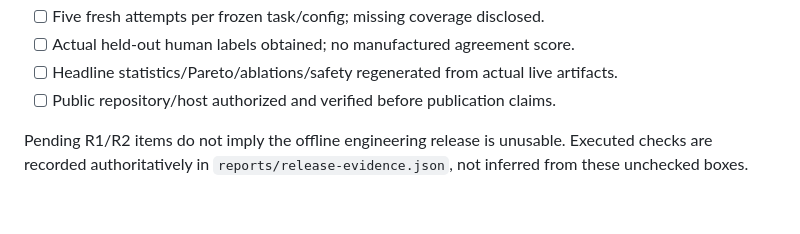
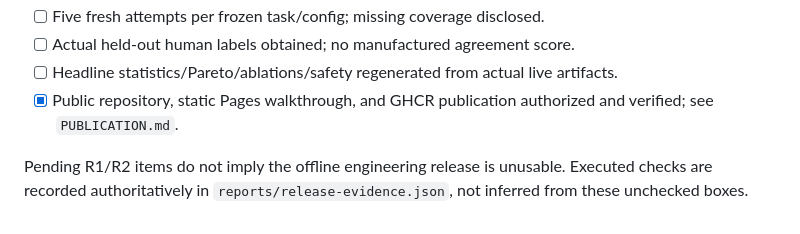
Before and after one commit to Jill-Vekariya/agent-reliability-harness, a Markdown page: docs/RELEASE_CHECKLIST.md, the part around the change. Rendered like a GitHub page.

```diff
--- a/docs/RELEASE_CHECKLIST.md
+++ b/docs/RELEASE_CHECKLIST.md
@@ -13,6 +13,6 @@
 - [ ] Five fresh attempts per frozen task/config; missing coverage disclosed.
 - [ ] Actual held-out human labels obtained; no manufactured agreement score.
 - [ ] Headline statistics/Pareto/ablations/safety regenerated from actual live artifacts.
-- [ ] Public repository/host authorized and verified before publication claims.
+- [x] Public repository, static Pages walkthrough, and GHCR publication authorized and verified; see `PUBLICATION.md`.
 
 Pending R1/R2 items do not imply the offline engineering release is unusable. Executed checks are recorded authoritatively in `reports/release-evidence.json`, not inferred from these unchecked boxes.
```
Also changed, not shown: README.md (+3 -3 lines), docs/DEMO.md (+1 -1 lines), docs/PUBLICATION.md (added, +22 -0 lines), reports/screenshots/public-demo.png (added), 4 other files.
